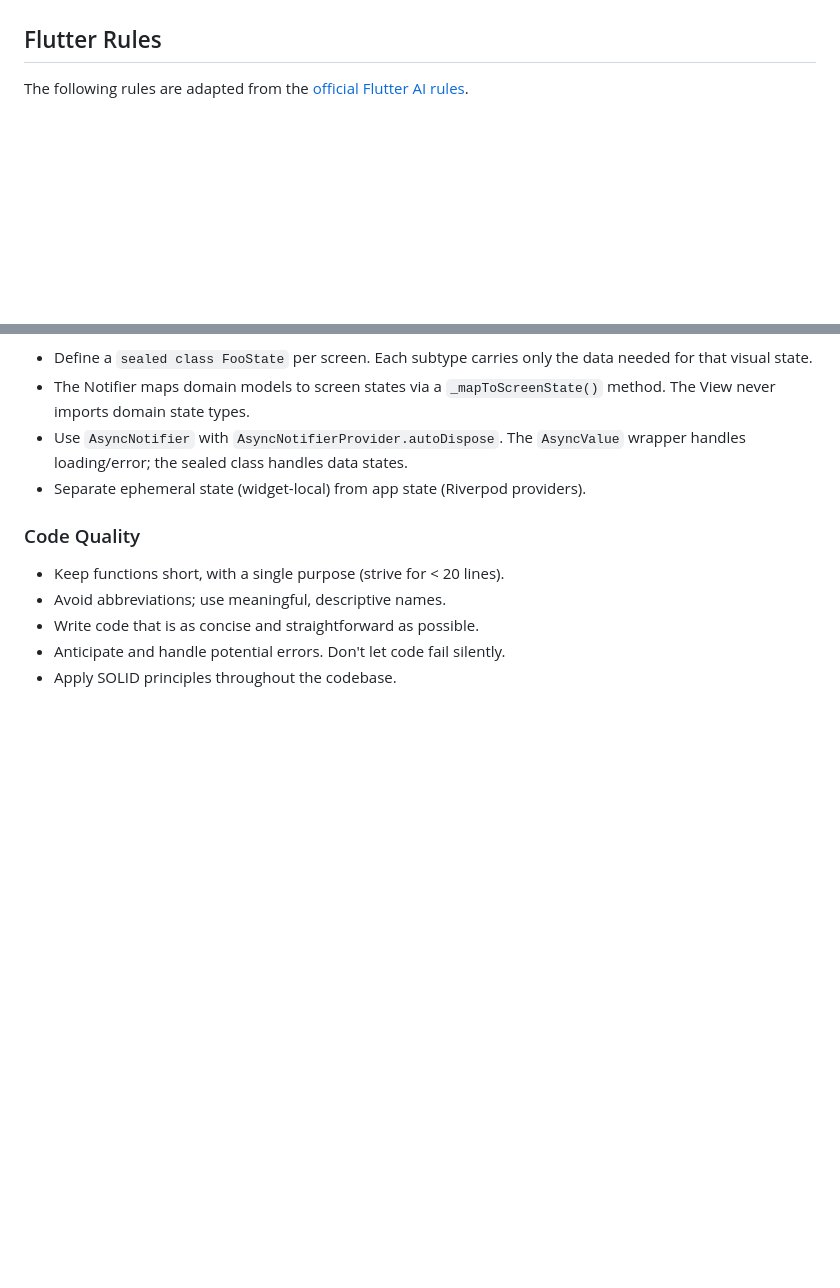
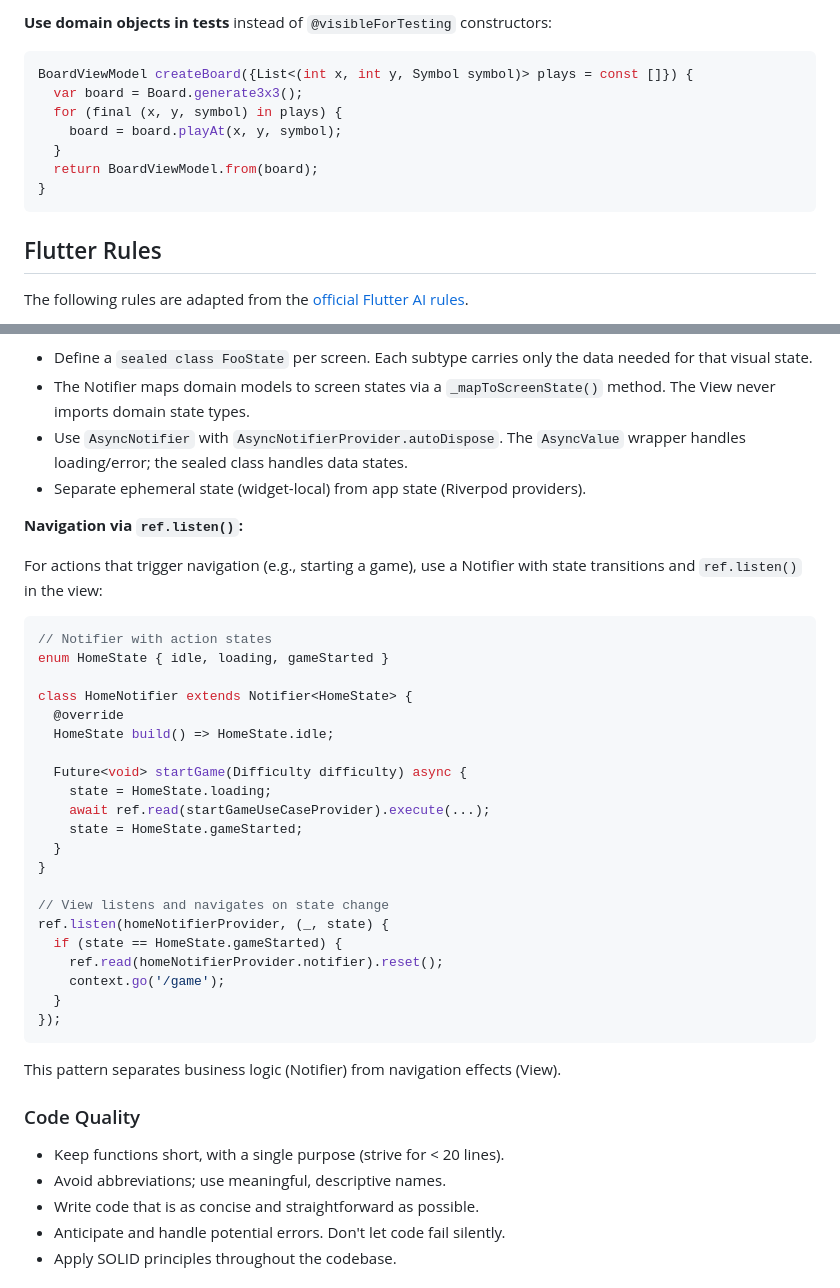
Before and after one commit to c-leffy/tic-tac-toe, a Markdown page: CLAUDE.md, 2 parts joined by grey strips. GitHub-like rendering; blank space fills up the shorter version.

````diff
--- a/CLAUDE.md
+++ b/CLAUDE.md
@@ -50,3 +102,13 @@ Tests use Given-When-Then structure with descriptive ASCII board representations
+**Use domain objects in tests** instead of `@visibleForTesting` constructors:
+```dart
+BoardViewModel createBoard({List<(int x, int y, Symbol symbol)> plays = const []}) {
+  var board = Board.generate3x3();
+  for (final (x, y, symbol) in plays) {
+    board = board.playAt(x, y, symbol);
+  }
+  return BoardViewModel.from(board);
+}
+```
 
 ## Flutter Rules
 
@@ -97,6 +159,36 @@ This project uses **Riverpod** (`flutter_riverpod`) with the **MVI pattern**, in
 - Use `AsyncNotifier` with `AsyncNotifierProvider.autoDispose`. The `AsyncValue` wrapper handles loading/error; the sealed class handles data states.
 - Separate ephemeral state (widget-local) from app state (Riverpod providers).
 
+**Navigation via `ref.listen()`:**
+
+For actions that trigger navigation (e.g., starting a game), use a Notifier with state transitions and `ref.listen()` in the view:
+
+```dart
+// Notifier with action states
+enum HomeState { idle, loading, gameStarted }
+
+class HomeNotifier extends Notifier<HomeState> {
+  @override
+  HomeState build() => HomeState.idle;
+
+  Future<void> startGame(Difficulty difficulty) async {
+    state = HomeState.loading;
+    await ref.read(startGameUseCaseProvider).execute(...);
+    state = HomeState.gameStarted;
+  }
+}
+
+// View listens and navigates on state change
+ref.listen(homeNotifierProvider, (_, state) {
+  if (state == HomeState.gameStarted) {
+    ref.read(homeNotifierProvider.notifier).reset();
+    context.go('/game');
+  }
+});
+```
+
+This pattern separates business logic (Notifier) from navigation effects (View).
+
 ### Code Quality
 
 - Keep functions short, with a single purpose (strive for < 20 lines).
````
Also changed, not shown: other parts of CLAUDE.md (+52 -0 lines).
